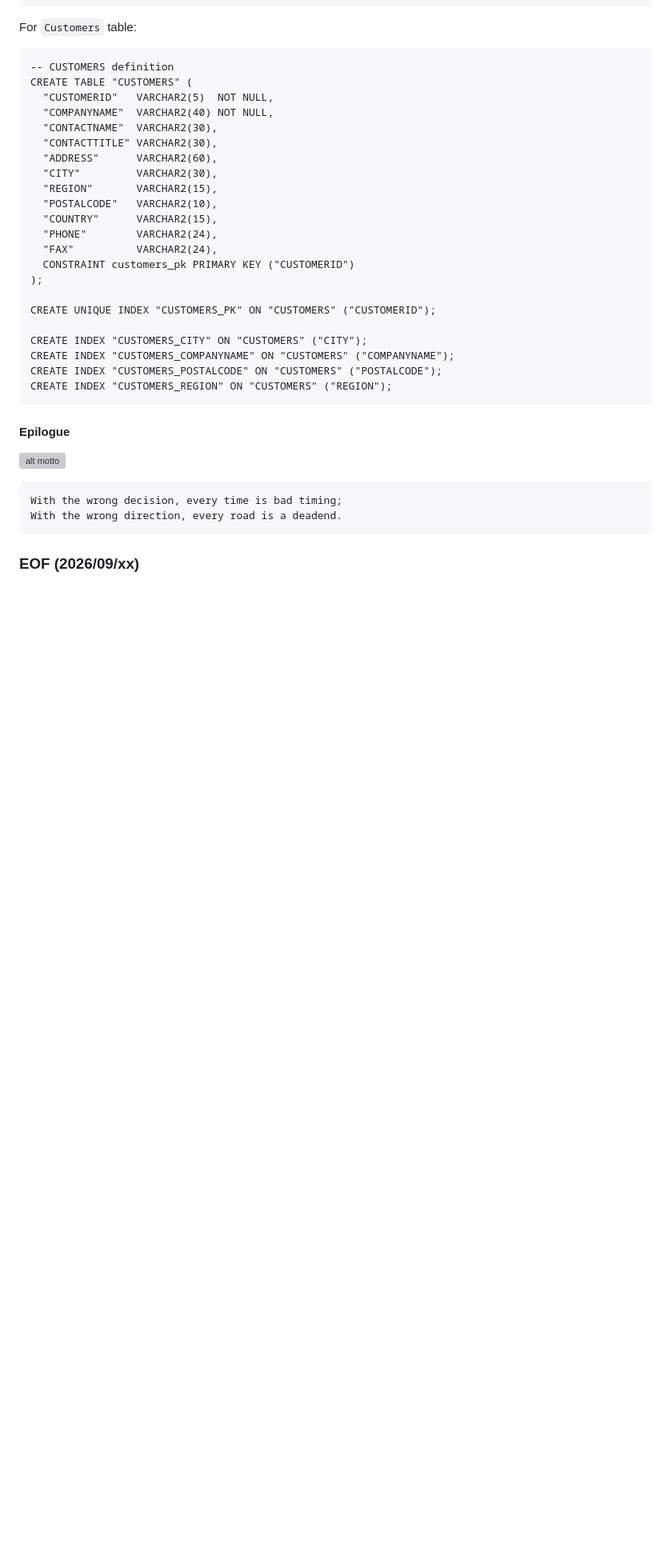
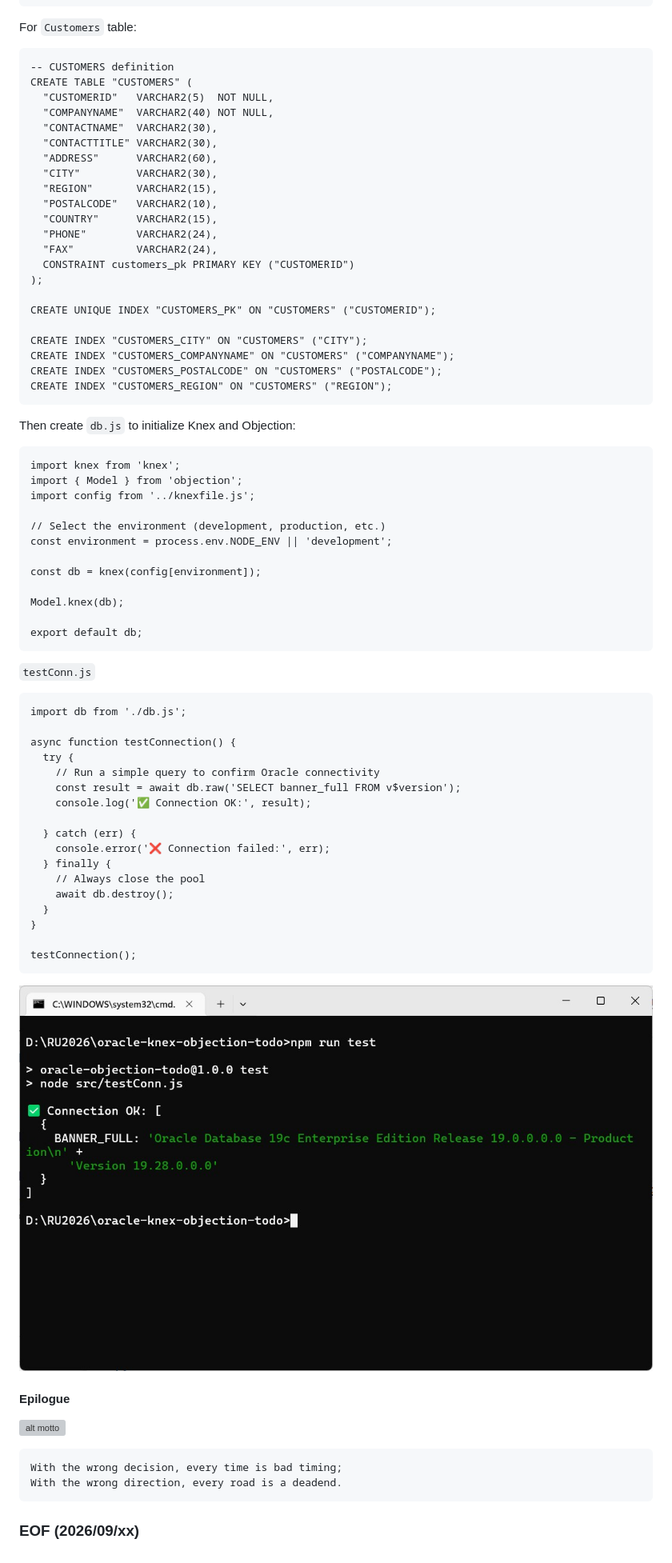
Before and after one commit to Albert0i/oracle-knex-objection-todo, a Markdown page: README.Cont.md, the part around the change. Shown at 80% size. GitHub-like rendering; pictures changed too: img/testConn.JPG (added); blank space fills up the shorter version; grey boxes are pictures that could not be loaded.

Commit message:
write more

````diff
--- a/README.Cont.md
+++ b/README.Cont.md
@@ -519,6 +519,44 @@ CREATE INDEX "CUSTOMERS_POSTALCODE" ON "CUSTOMERS" ("POSTALCODE");
 CREATE INDEX "CUSTOMERS_REGION" ON "CUSTOMERS" ("REGION");
 ```
 
+Then create `db.js` to initialize Knex and Objection:
+```
+import knex from 'knex';
+import { Model } from 'objection';
+import config from '../knexfile.js';
+
+// Select the environment (development, production, etc.)
+const environment = process.env.NODE_ENV || 'development';
+
+const db = knex(config[environment]);
+
+Model.knex(db);
+
+export default db;
+```
+
+`testConn.js`
+```
+import db from './db.js';
+
+async function testConnection() {
+  try {
+    // Run a simple query to confirm Oracle connectivity
+    const result = await db.raw('SELECT banner_full FROM v$version');
+    console.log('✅ Connection OK:', result);
+
+  } catch (err) {
+    console.error('❌ Connection failed:', err);
+  } finally {
+    // Always close the pool
+    await db.destroy();
+  }
+}
+
+testConnection();
+```
+
+![alt test connection](img/testConn.JPG)
 
 
 
````
Also changed, not shown: 1 other file.
